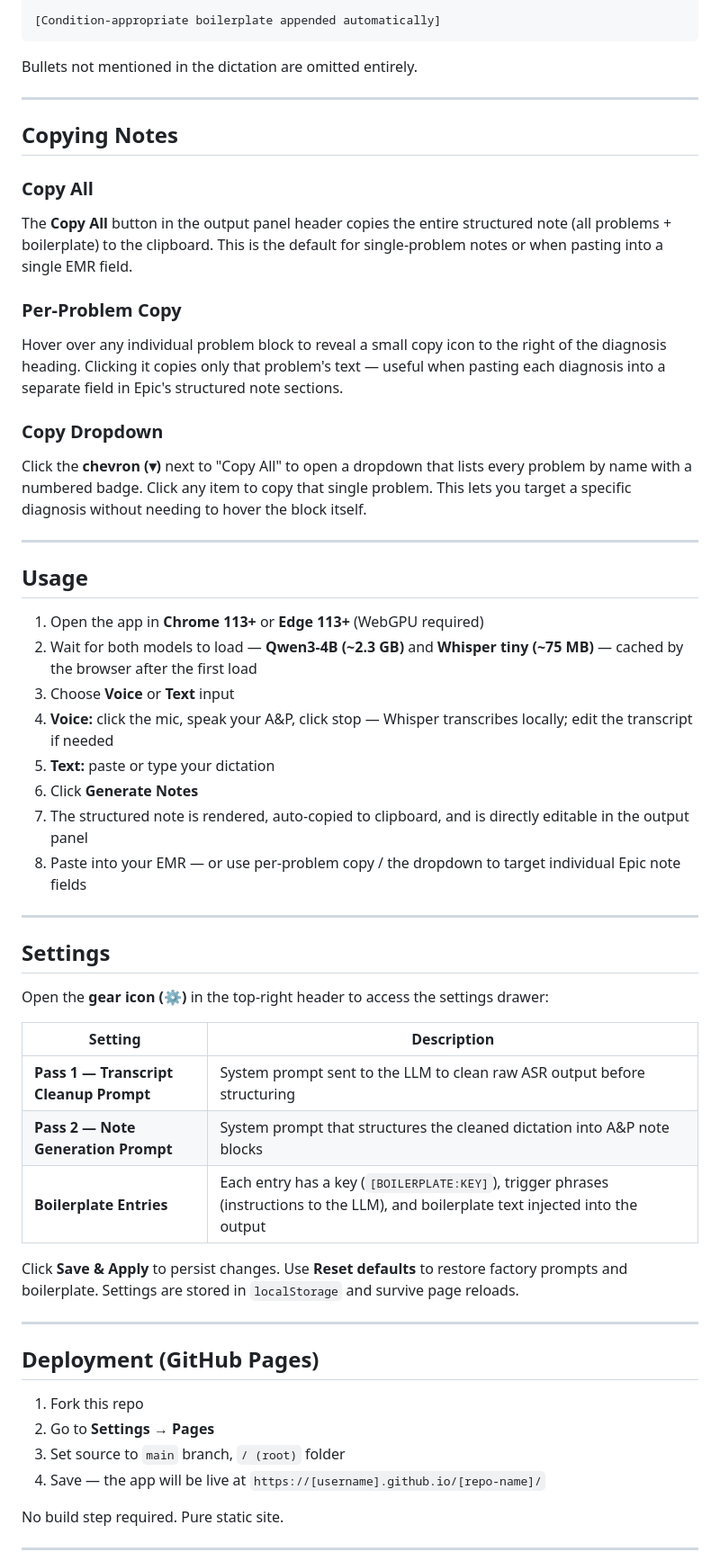
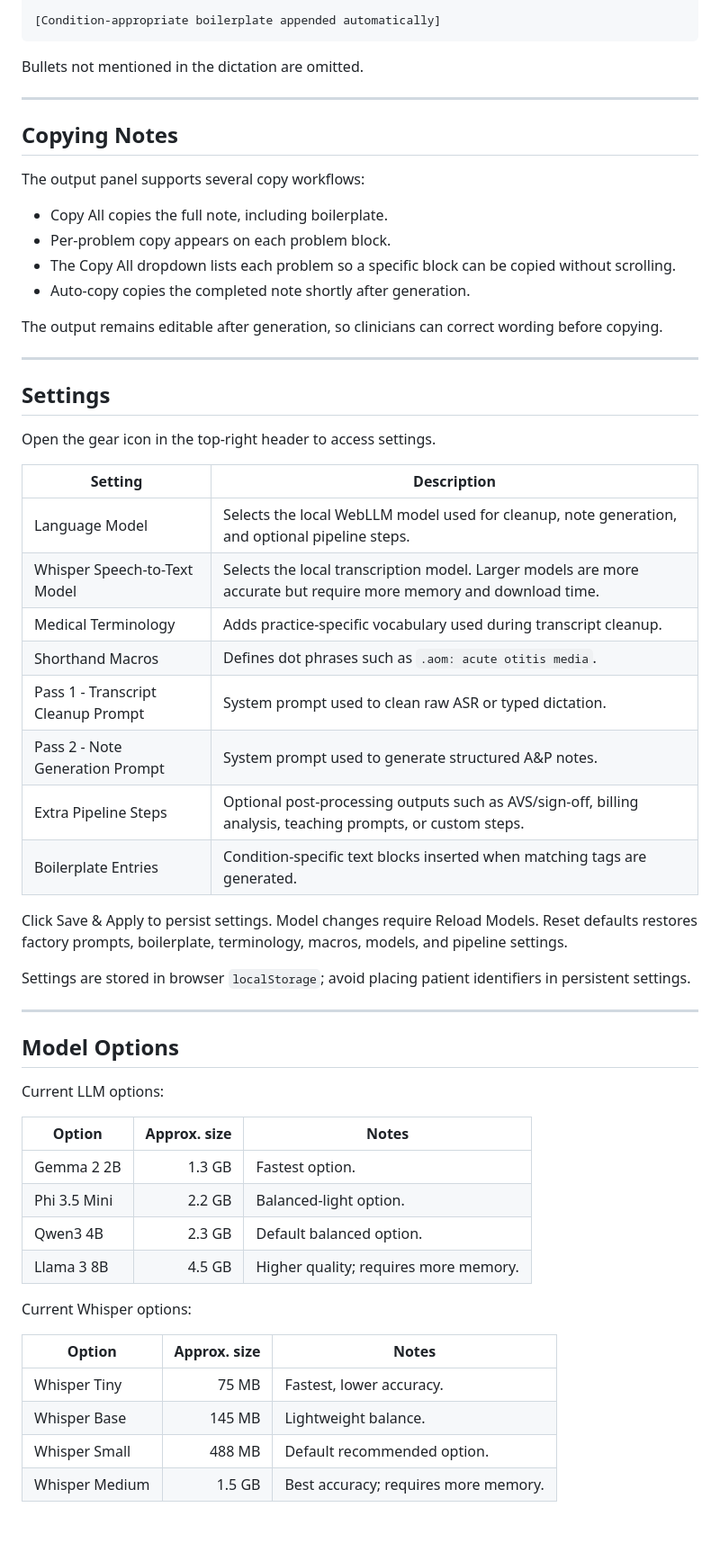
Before and after one commit to pedscoffee/ideal-guacamole, a Markdown page: README.md, the part around one of its changes. Shown at 90% size. Drawn GitHub-style.

````diff
--- a/README.md
+++ b/README.md
@@ -45,55 +77,61 @@ Diagnosis or Problem Name
 [Condition-appropriate boilerplate appended automatically]
 ```
 
-Bullets not mentioned in the dictation are omitted entirely.
+Bullets not mentioned in the dictation are omitted.
 
 ---
 
 ## Copying Notes
 
-### Copy All
-The **Copy All** button in the output panel header copies the entire structured note (all problems + boilerplate) to the clipboard. This is the default for single-problem notes or when pasting into a single EMR field.
+The output panel supports several copy workflows:
 
-### Per-Problem Copy
-Hover over any individual problem block to reveal a small copy icon to the right of the diagnosis heading. Clicking it copies only that problem's text — useful when pasting each diagnosis into a separate field in Epic's structured note sections.
+- Copy All copies the full note, including boilerplate.
+- Per-problem copy appears on each problem block.
+- The Copy All dropdown lists each problem so a specific block can be copied without scrolling.
+- Auto-copy copies the completed note shortly after generation.
 
-### Copy Dropdown
-Click the **chevron (▾)** next to "Copy All" to open a dropdown that lists every problem by name with a numbered badge. Click any item to copy that single problem. This lets you target a specific diagnosis without needing to hover the block itself.
-
----
-
-## Usage
-
-1. Open the app in **Chrome 113+** or **Edge 113+** (WebGPU required)
-2. Wait for both models to load — **Qwen3-4B (~2.3 GB)** and **Whisper tiny (~75 MB)** — cached by the browser after the first load
-3. Choose **Voice** or **Text** input
-4. **Voice:** click the mic, speak your A&P, click stop — Whisper transcribes locally; edit the transcript if needed
-5. **Text:** paste or type your dictation
-6. Click **Generate Notes**
-7. The structured note is rendered, auto-copied to clipboard, and is directly editable in the output panel
-8. Paste into your EMR — or use per-problem copy / the dropdown to target individual Epic note fields
+The output remains editable after generation, so clinicians can correct wording before copying.
 
 ---
 
 ## Settings
 
-Open the **gear icon (⚙)** in the top-right header to access the settings drawer:
+Open the gear icon in the top-right header to access settings.
 
 | Setting | Description |
 |---|---|
-| **Pass 1 — Transcript Cleanup Prompt** | System prompt sent to the LLM to clean raw ASR output before structuring |
-| **Pass 2 — Note Generation Prompt** | System prompt that structures the cleaned dictation into A&P note blocks |
-| **Boilerplate Entries** | Each entry has a key (`[BOILERPLATE:KEY]`), trigger phrases (instructions to the LLM), and boilerplate text injected into the output |
+| Language Model | Selects the local WebLLM model used for cleanup, note generation, and optional pipeline steps. |
+| Whisper Speech-to-Text Model | Selects the local transcription model. Larger models are more accurate but require more memory and download time. |
+| Medical Terminology | Adds practice-specific vocabulary used during transcript cleanup. |
+| Shorthand Macros | Defines dot phrases such as `.aom: acute otitis media`. |
+| Pass 1 - Transcript Cleanup Prompt | System prompt used to clean raw ASR or typed dictation. |
+| Pass 2 - Note Generation Prompt | System prompt used to generate structured A&P notes. |
+| Extra Pipeline Steps | Optional post-processing outputs such as AVS/sign-off, billing analysis, teaching prompts, or custom steps. |
+| Boilerplate Entries | Condition-specific text blocks inserted when matching tags are generated. |
 
-Click **Save & Apply** to persist changes. Use **Reset defaults** to restore factory prompts and boilerplate. Settings are stored in `localStorage` and survive page reloads.
+Click Save & Apply to persist settings. Model changes require Reload Models. Reset defaults restores factory prompts, boilerplate, terminology, macros, models, and pipeline settings.
+
+Settings are stored in browser `localStorage`; avoid placing patient identifiers in persistent settings.
 
 ---
 
-## Deployment (GitHub Pages)
+## Model Options
 
-1. Fork this repo
-2. Go to **Settings → Pages**
-3. Set source to `main` branch, `/ (root)` folder
-4. Save — the app will be live at `https://[username].github.io/[repo-name]/`
+Current LLM options:
 
-No build step required. Pure static site.
+| Option | Approx. size | Notes |
+|---|---:|---|
+| Gemma 2 2B | 1.3 GB | Fastest option. |
+| Phi 3.5 Mini | 2.2 GB | Balanced-light option. |
+| Qwen3 4B | 2.3 GB | Default balanced option. |
+| Llama 3 8B | 4.5 GB | Higher quality; requires more memory. |
+
+Current Whisper options:
+
+| Option | Approx. size | Notes |
+|---|---:|---|
+| Whisper Tiny | 75 MB | Fastest, lower accuracy. |
+| Whisper Base | 145 MB | Lightweight balance. |
+| Whisper Small | 488 MB | Default recommended option. |
+| Whisper Medium | 1.5 GB | Best accuracy; requires more memory. |
+
````
Also changed, not shown: other parts of README.md (+121 -47 lines), SECURITY.md (added, +147 -0 lines).
